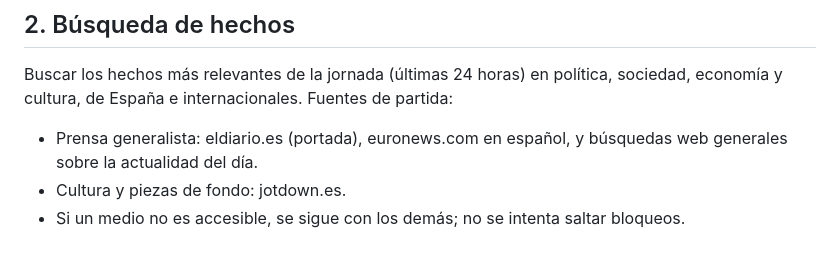
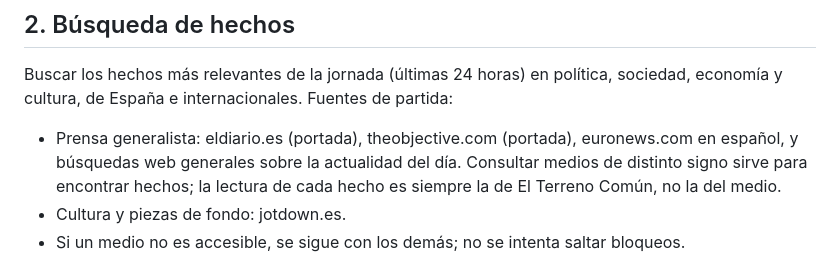
Before and after one commit to ElTerrenoComun/el-terreno-comun, a Markdown page: INSTRUCCIONES_EDICION.md, the part around the change. Drawn GitHub-style.

Commit message:
Añadir The Objective como fuente
Co-Authored-By: Claude Opus 5.5 <noreply@anthropic.com>
Claude-Session: https://claude.ai/code/session_01LiKFGot9unfMPmkqbdGnBA

```diff
--- a/INSTRUCCIONES_EDICION.md
+++ b/INSTRUCCIONES_EDICION.md
@@ -16,8 +16,10 @@ la tarea lo lee en cada ejecución.
 Buscar los hechos más relevantes de la jornada (últimas 24 horas) en política,
 sociedad, economía y cultura, de España e internacionales. Fuentes de partida:
 
-- Prensa generalista: eldiario.es (portada), euronews.com en español, y
-  búsquedas web generales sobre la actualidad del día.
+- Prensa generalista: eldiario.es (portada), theobjective.com (portada),
+  euronews.com en español, y búsquedas web generales sobre la actualidad del día.
+  Consultar medios de distinto signo sirve para encontrar hechos; la lectura
+  de cada hecho es siempre la de El Terreno Común, no la del medio.
 - Cultura y piezas de fondo: jotdown.es.
 - Si un medio no es accesible, se sigue con los demás; no se intenta saltar
   bloqueos.
```
